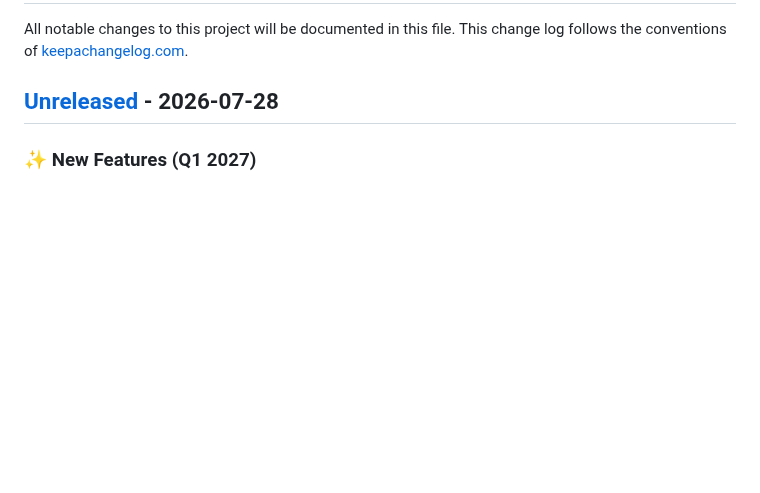
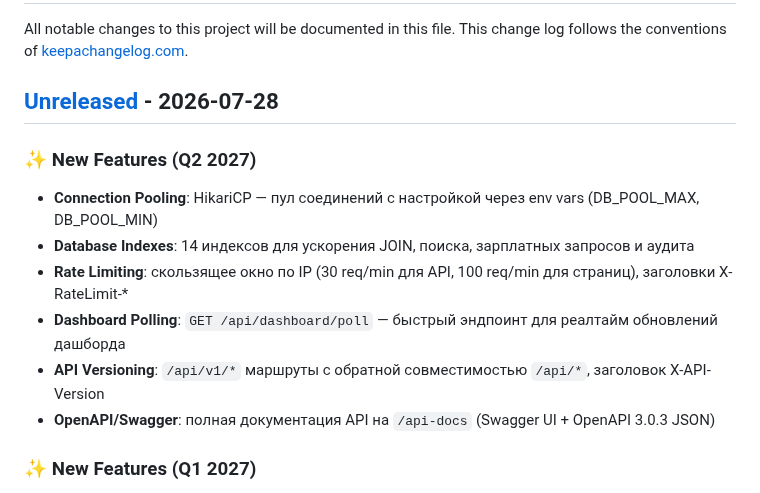
Before and after one commit to alexandervashurin/my-ring-app, a Markdown page: CHANGELOG.md, the part around the change. GitHub-like rendering; blank space fills up the shorter version.

```diff
--- a/CHANGELOG.md
+++ b/CHANGELOG.md
@@ -2,6 +2,14 @@
 All notable changes to this project will be documented in this file. This change log follows the conventions of [keepachangelog.com](http://keepachangelog.com/).
 
 ## [Unreleased] - 2026-07-28
+
+### ✨ New Features (Q2 2027)
+- **Connection Pooling**: HikariCP — пул соединений с настройкой через env vars (DB_POOL_MAX, DB_POOL_MIN)
+- **Database Indexes**: 14 индексов для ускорения JOIN, поиска, зарплатных запросов и аудита
+- **Rate Limiting**: скользящее окно по IP (30 req/min для API, 100 req/min для страниц), заголовки X-RateLimit-*
+- **Dashboard Polling**: `GET /api/dashboard/poll` — быстрый эндпоинт для реалтайм обновлений дашборда
+- **API Versioning**: `/api/v1/*` маршруты с обратной совместимостью `/api/*`, заголовок X-API-Version
+- **OpenAPI/Swagger**: полная документация API на `/api-docs` (Swagger UI + OpenAPI 3.0.3 JSON)
 
 ### ✨ New Features (Q1 2027)
 - **DB миграции**: `migration.clj` — лёгкая система миграций с таблицей `schema_migrations`, поддержка Up/Down, идемпотентный запуск
```
Also changed, not shown: DEVELOPMENT_PLAN.md (+13 -3 lines).
